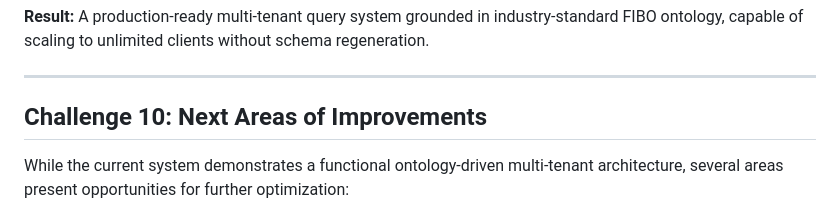
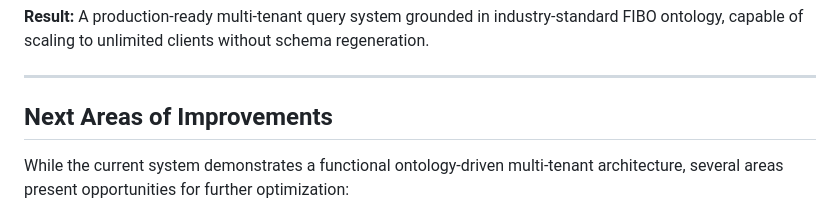
Before and after one commit to gramm-ai/schema-transform, a Markdown page: DESIGN.md, the part around the change. Rendered like a GitHub page.

```diff
--- a/DESIGN.md
+++ b/DESIGN.md
@@ -1396,7 +1396,7 @@ The system balances formal semantics with practical deployment, stability with f
 
 ---
 
-## Challenge 10: Next Areas of Improvements
+## Next Areas of Improvements
 
 While the current system demonstrates a functional ontology-driven multi-tenant architecture, several areas present opportunities for further optimization:
 
```
